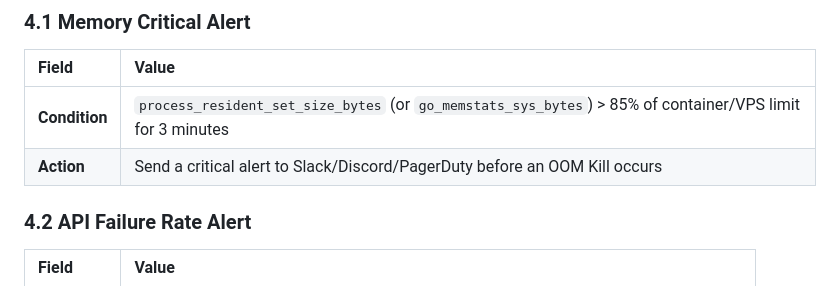
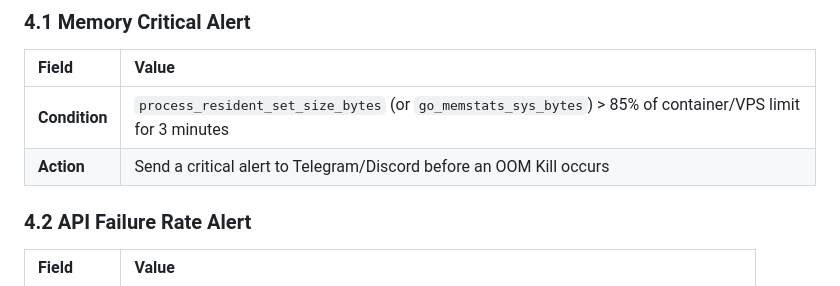
Before and after one commit to sinkaroid/matoi, a Markdown page: prd/prometheus-telemetry.md, the part around the change. Rendered like a GitHub page.

Commit message:
docs(prd): prometheus-test with backend diff compact

```diff
--- a/prd/prometheus-telemetry.md
+++ b/prd/prometheus-telemetry.md
@@ -159,7 +159,7 @@ const app = new Elysia()
 | Field | Value |
 | :--- | :--- |
 | **Condition** | `process_resident_set_size_bytes` (or `go_memstats_sys_bytes`) > 85% of container/VPS limit for 3 minutes |
-| **Action** | Send a critical alert to Slack/Discord/PagerDuty before an OOM Kill occurs |
+| **Action** | Send a critical alert to Telegram/Discord before an OOM Kill occurs |
 
 ### 4.2 API Failure Rate Alert
 
```
